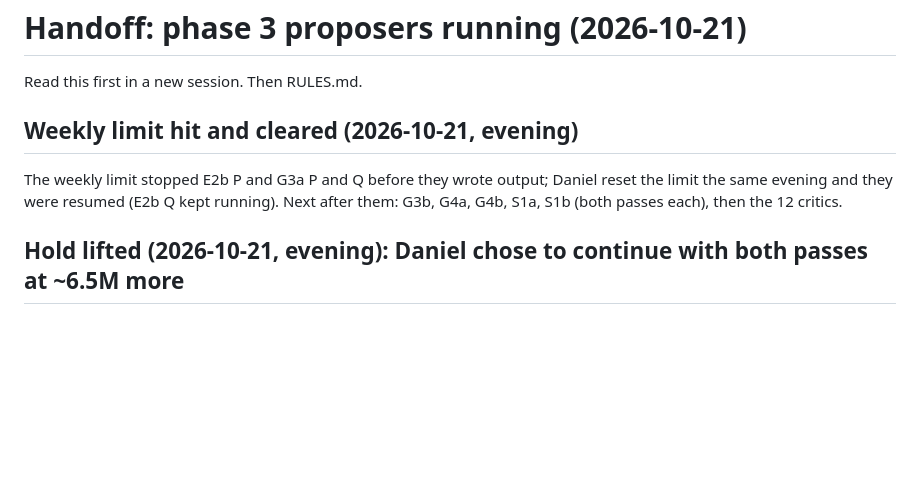
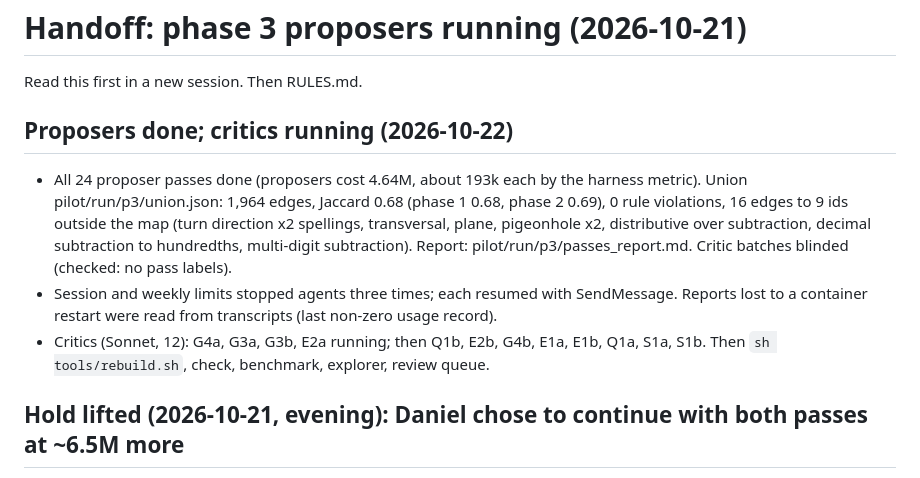
Before and after one commit to DanielKetterer/math-dag, a Markdown page: pilot/HANDOFF.md, the part around the change. Drawn GitHub-style; blank space fills up the shorter version.

Commit message:
HANDOFF: proposers done (1,964-edge union, Jaccard 0.68); critics running
Co-Authored-By: Claude Opus 5.5 <noreply@anthropic.com>
Claude-Session: https://claude.ai/code/session_01EG9mkSAGgDd7r6ZdMKLBsh

```diff
--- a/pilot/HANDOFF.md
+++ b/pilot/HANDOFF.md
@@ -2,11 +2,19 @@
 
 Read this first in a new session. Then RULES.md.
 
-## Weekly limit hit and cleared (2026-10-21, evening)
+## Proposers done; critics running (2026-10-22)
 
-The weekly limit stopped E2b P and G3a P and Q before they wrote output; Daniel reset
-the limit the same evening and they were resumed (E2b Q kept running). Next after
-them: G3b, G4a, G4b, S1a, S1b (both passes each), then the 12 critics.
+- All 24 proposer passes done (proposers cost 4.64M, about 193k each by the harness
+  metric). Union pilot/run/p3/union.json: 1,964 edges, Jaccard 0.68 (phase 1 0.68,
+  phase 2 0.69), 0 rule violations, 16 edges to 9 ids outside the map (turn direction
+  x2 spellings, transversal, plane, pigeonhole x2, distributive over subtraction,
+  decimal subtraction to hundredths, multi-digit subtraction). Report:
+  pilot/run/p3/passes_report.md. Critic batches blinded (checked: no pass labels).
+- Session and weekly limits stopped agents three times; each resumed with SendMessage.
+  Reports lost to a container restart were read from transcripts (last non-zero
+  usage record).
+- Critics (Sonnet, 12): G4a, G3a, G3b, E2a running; then Q1b, E2b, G4b, E1a, E1b, Q1a,
+  S1a, S1b. Then `sh tools/rebuild.sh`, check, benchmark, explorer, review queue.
 
 ## Hold lifted (2026-10-21, evening): Daniel chose to continue with both passes at ~6.5M more
 
```
